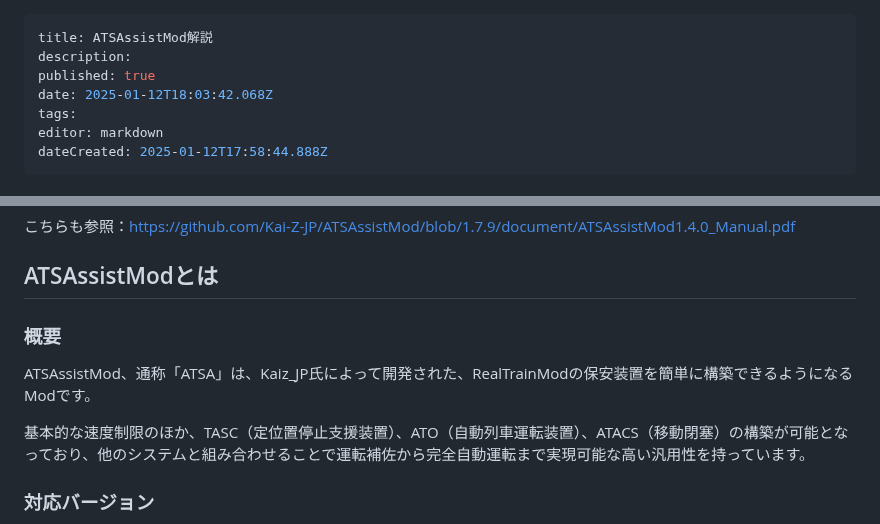
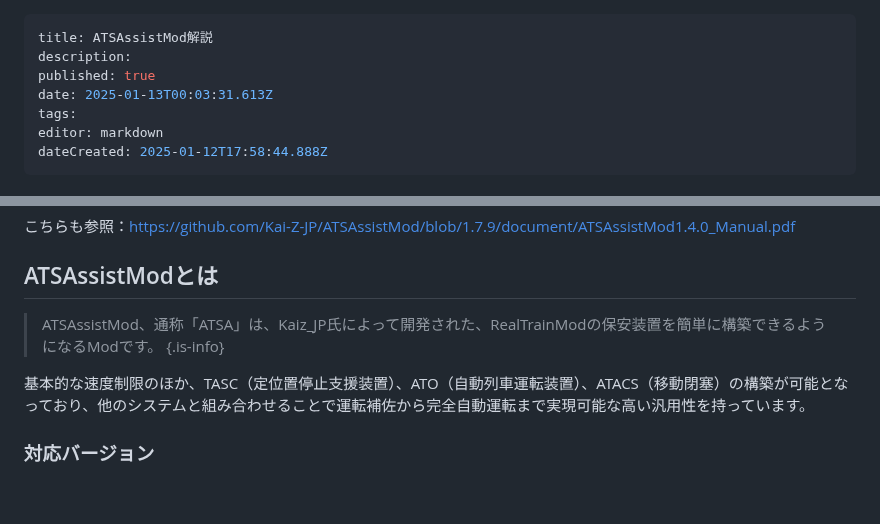
Before and after one commit to Builder256/RTM-Wiki, a Markdown page: mod-usage/ATSAssitMod.md, 2 parts joined by grey strips. Drawn GitHub-style; blank space fills up the shorter version.

Commit message:
docs: update mod-usage/ATSAssitMod

```diff
--- a/mod-usage/ATSAssitMod.md
+++ b/mod-usage/ATSAssitMod.md
@@ -2,7 +2,7 @@
 title: ATSAssistMod解説
 description:
 published: true
-date: 2025-01-12T18:03:42.068Z
+date: 2025-01-13T00:03:31.613Z
 tags:
 editor: markdown
 dateCreated: 2025-01-12T17:58:44.888Z
@@ -15,10 +15,10 @@ dateCreated: 2025-01-12T17:58:44.888Z
 こちらも参照：https://github.com/Kai-Z-JP/ATSAssistMod/blob/1.7.9/document/ATSAssistMod1.4.0_Manual.pdf
 
 ## ATSAssistModとは
-### 概要
-ATSAssistMod、通称「ATSA」は、Kaiz_JP氏によって開発された、RealTrainModの保安装置を簡単に構築できるようになるModです。
+> ATSAssistMod、通称「ATSA」は、Kaiz_JP氏によって開発された、RealTrainModの保安装置を簡単に構築できるようになるModです。
+{.is-info}
 
- 基本的な速度制限のほか、TASC（定位置停止支援装置）、ATO（自動列車運転装置）、ATACS（移動閉塞）の構築が可能となっており、他のシステムと組み合わせることで運転補佐から完全自動運転まで実現可能な高い汎用性を持っています。
+基本的な速度制限のほか、TASC（定位置停止支援装置）、ATO（自動列車運転装置）、ATACS（移動閉塞）の構築が可能となっており、他のシステムと組み合わせることで運転補佐から完全自動運転まで実現可能な高い汎用性を持っています。
 
 ### 対応バージョン
 - Minecraft 1.7.10
```
